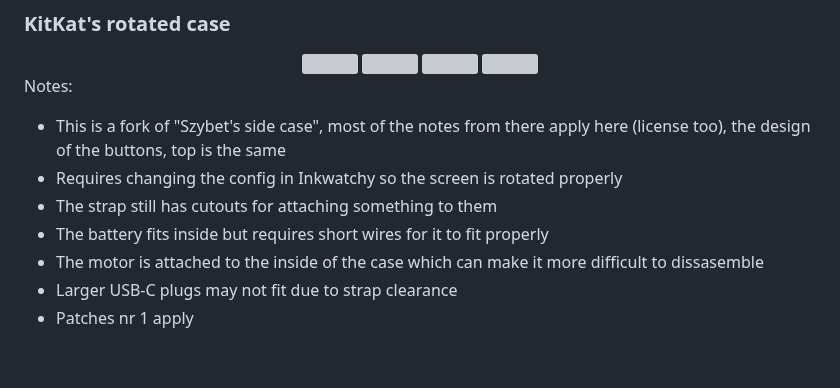
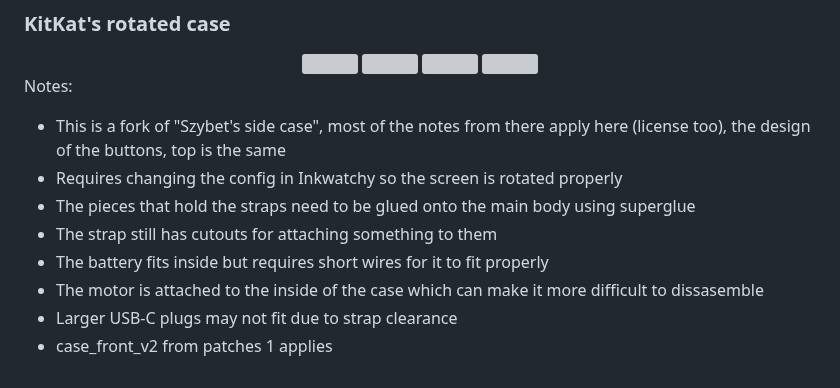
Before and after one commit to Szybet/Yatchy, a Markdown page: 3D/cases/README.md, the part around the change. GitHub-like rendering; grey boxes are pictures that could not be loaded.

```diff
--- a/3D/cases/README.md
+++ b/3D/cases/README.md
@@ -66,8 +66,9 @@ Notes:
 Notes:
 - This is a fork of "Szybet's side case", most of the notes from there apply here (license too), the design of the buttons, top is the same
 - Requires changing the config in Inkwatchy so the screen is rotated properly
+- The pieces that hold the straps need to be glued onto the main body using superglue
 - The strap still has cutouts for attaching something to them
 - The battery fits inside but requires short wires for it to fit properly
 - The motor is attached to the inside of the case which can make it more difficult to dissasemble
 - Larger USB-C plugs may not fit due to strap clearance
-- Patches nr 1 apply
+- case_front_v2 from patches 1 applies
```
